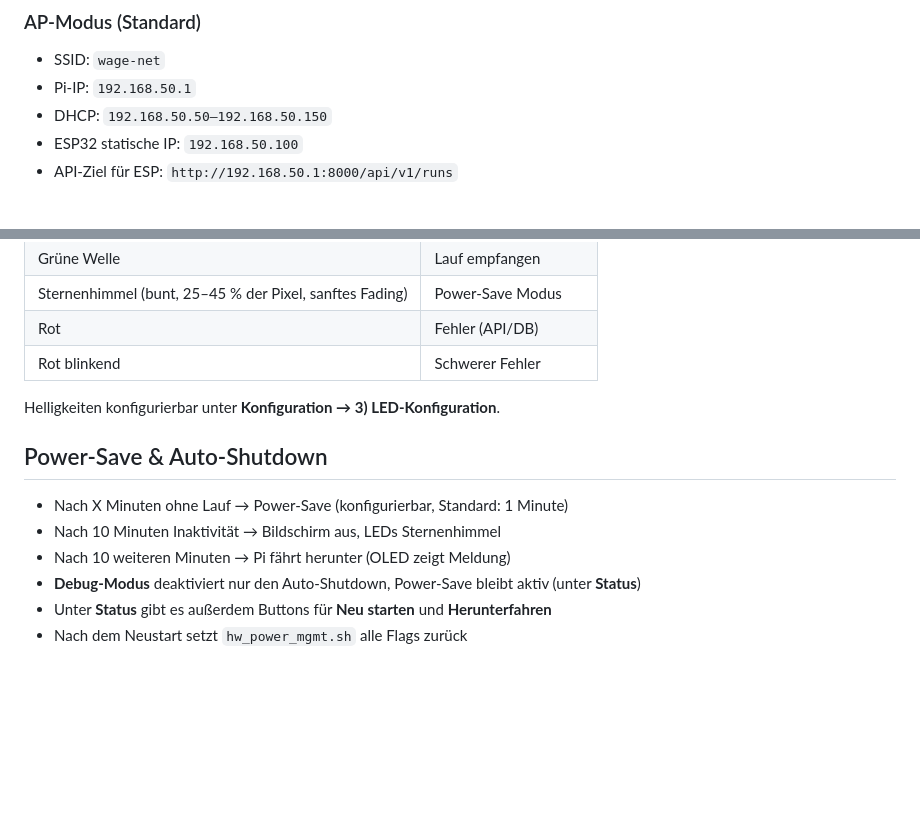
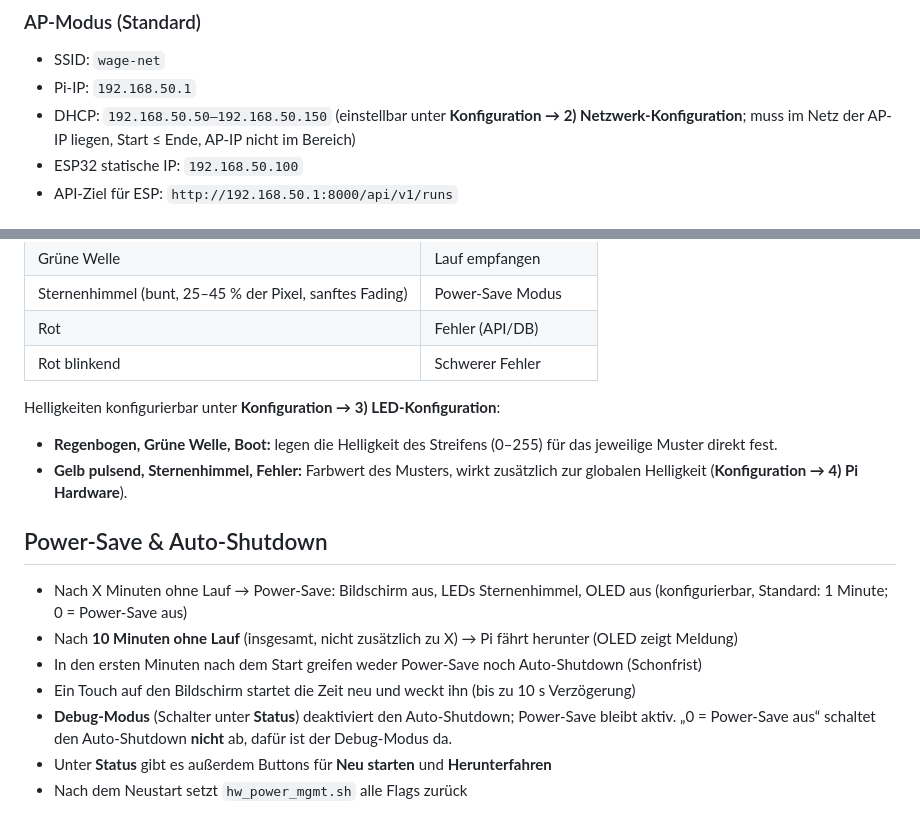
Before and after one commit to ItIsYe/wage, a Markdown page: pi/README.md, 2 parts joined by grey strips. Rendered like a GitHub page; blank space fills up the shorter version.

Commit message:
docs(pi): README - Auto-Shutdown, LED-Slider, DHCP-Bereich
Auto-Shutdown: die README nannte 10 + 10 Minuten, der Code faehrt nach 10 Minuten ohne
Lauf insgesamt herunter. Debug-Modus als Schalter erklaert, '0 = Power-Save aus'
schaltet den Shutdown nicht ab.

Co-Authored-By: Claude Sonnet 5.5 <noreply@anthropic.com>
Claude-Session: https://claude.ai/code/session_01687SG2anALhiz8psXdgeS2

```diff
--- a/pi/README.md
+++ b/pi/README.md
@@ -107,7 +107,7 @@ Swagger UI: `http://192.168.1.112:8000/docs`
 ### AP-Modus (Standard)
 - SSID: `wage-net`
 - Pi-IP: `192.168.50.1`
-- DHCP: `192.168.50.50–192.168.50.150`
+- DHCP: `192.168.50.50–192.168.50.150` (einstellbar unter **Konfiguration → 2) Netzwerk-Konfiguration**; muss im Netz der AP-IP liegen, Start ≤ Ende, AP-IP nicht im Bereich)
 - ESP32 statische IP: `192.168.50.100`
 - API-Ziel für ESP: `http://192.168.50.1:8000/api/v1/runs`
 
@@ -133,14 +133,17 @@ Swagger UI: `http://192.168.1.112:8000/docs`
 | Rot | Fehler (API/DB) |
 | Rot blinkend | Schwerer Fehler |
 
-Helligkeiten konfigurierbar unter **Konfiguration → 3) LED-Konfiguration**.
+Helligkeiten konfigurierbar unter **Konfiguration → 3) LED-Konfiguration**:
+- **Regenbogen, Grüne Welle, Boot:** legen die Helligkeit des Streifens (0–255) für das jeweilige Muster direkt fest.
+- **Gelb pulsend, Sternenhimmel, Fehler:** Farbwert des Musters, wirkt zusätzlich zur globalen Helligkeit (**Konfiguration → 4) Pi Hardware**).
 
 ## Power-Save & Auto-Shutdown
 
-- Nach X Minuten ohne Lauf → Power-Save (konfigurierbar, Standard: 1 Minute)
-- Nach 10 Minuten Inaktivität → Bildschirm aus, LEDs Sternenhimmel
-- Nach 10 weiteren Minuten → Pi fährt herunter (OLED zeigt Meldung)
-- **Debug-Modus** deaktiviert nur den Auto-Shutdown, Power-Save bleibt aktiv (unter **Status**)
+- Nach X Minuten ohne Lauf → Power-Save: Bildschirm aus, LEDs Sternenhimmel, OLED aus (konfigurierbar, Standard: 1 Minute; 0 = Power-Save aus)
+- Nach **10 Minuten ohne Lauf** (insgesamt, nicht zusätzlich zu X) → Pi fährt herunter (OLED zeigt Meldung)
+- In den ersten Minuten nach dem Start greifen weder Power-Save noch Auto-Shutdown (Schonfrist)
+- Ein Touch auf den Bildschirm startet die Zeit neu und weckt ihn (bis zu 10 s Verzögerung)
+- **Debug-Modus** (Schalter unter **Status**) deaktiviert den Auto-Shutdown; Power-Save bleibt aktiv. „0 = Power-Save aus“ schaltet den Auto-Shutdown **nicht** ab, dafür ist der Debug-Modus da.
 - Unter **Status** gibt es außerdem Buttons für **Neu starten** und **Herunterfahren**
 - Nach dem Neustart setzt `hw_power_mgmt.sh` alle Flags zurück
 
```
